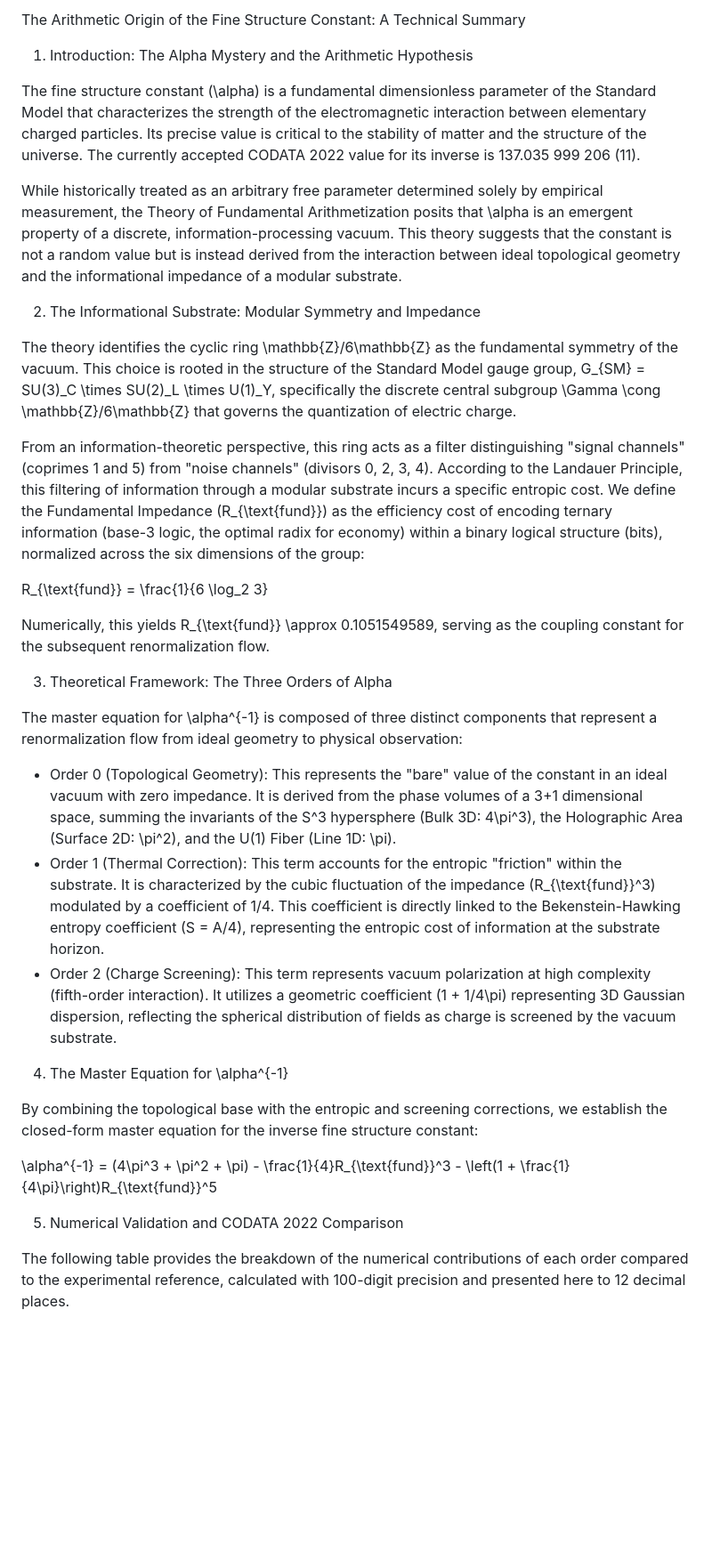
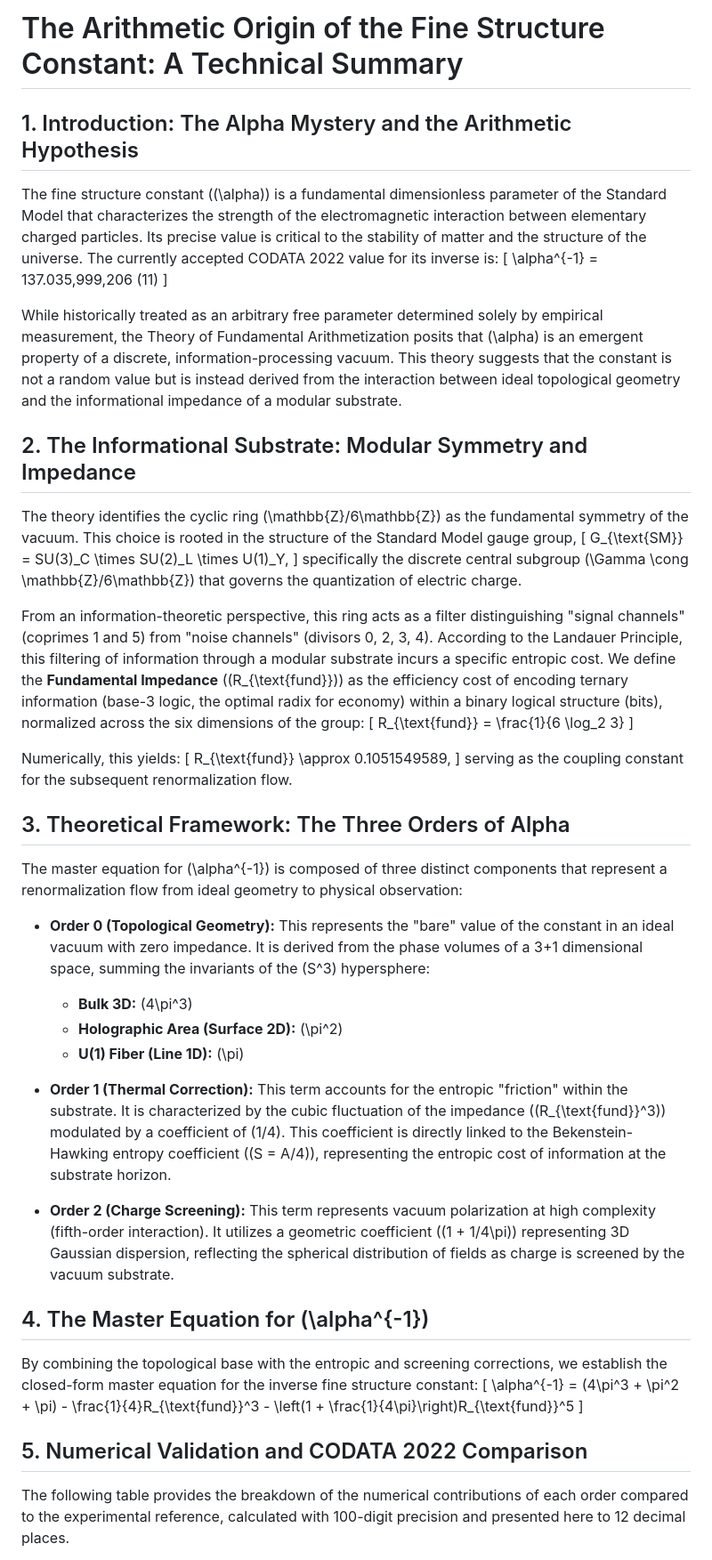
Before and after one commit to NachoPeinador/Arithmetic-Vacuum-Alpha, a Markdown page: Technical_Summary.md, the part around one of its changes. Shown at 89% size. GitHub-like rendering; blank space fills up the shorter version.

```diff
--- a/Technical_Summary.md
+++ b/Technical_Summary.md
@@ -1,36 +1,54 @@
-The Arithmetic Origin of the Fine Structure Constant: A Technical Summary
+# The Arithmetic Origin of the Fine Structure Constant: A Technical Summary
 
-1. Introduction: The Alpha Mystery and the Arithmetic Hypothesis
+## 1. Introduction: The Alpha Mystery and the Arithmetic Hypothesis
 
-The fine structure constant (\alpha) is a fundamental dimensionless parameter of the Standard Model that characterizes the strength of the electromagnetic interaction between elementary charged particles. Its precise value is critical to the stability of matter and the structure of the universe. The currently accepted CODATA 2022 value for its inverse is 137.035 999 206 (11).
+The fine structure constant (\(\alpha\)) is a fundamental dimensionless parameter of the Standard Model that characterizes the strength of the electromagnetic interaction between elementary charged particles. Its precise value is critical to the stability of matter and the structure of the universe. The currently accepted CODATA 2022 value for its inverse is:
+\[
+\alpha^{-1} = 137.035\,999\,206 (11)
+\]
 
-While historically treated as an arbitrary free parameter determined solely by empirical measurement, the Theory of Fundamental Arithmetization posits that \alpha is an emergent property of a discrete, information-processing vacuum. This theory suggests that the constant is not a random value but is instead derived from the interaction between ideal topological geometry and the informational impedance of a modular substrate.
+While historically treated as an arbitrary free parameter determined solely by empirical measurement, the Theory of Fundamental Arithmetization posits that \(\alpha\) is an emergent property of a discrete, information-processing vacuum. This theory suggests that the constant is not a random value but is instead derived from the interaction between ideal topological geometry and the informational impedance of a modular substrate.
 
-2. The Informational Substrate: Modular Symmetry and Impedance
+## 2. The Informational Substrate: Modular Symmetry and Impedance
 
-The theory identifies the cyclic ring \mathbb{Z}/6\mathbb{Z} as the fundamental symmetry of the vacuum. This choice is rooted in the structure of the Standard Model gauge group, G_{SM} = SU(3)_C \times SU(2)_L \times U(1)_Y, specifically the discrete central subgroup \Gamma \cong \mathbb{Z}/6\mathbb{Z} that governs the quantization of electric charge.
+The theory identifies the cyclic ring \(\mathbb{Z}/6\mathbb{Z}\) as the fundamental symmetry of the vacuum. This choice is rooted in the structure of the Standard Model gauge group,
+\[
+G_{\text{SM}} = SU(3)_C \times SU(2)_L \times U(1)_Y,
+\]
+specifically the discrete central subgroup \(\Gamma \cong \mathbb{Z}/6\mathbb{Z}\) that governs the quantization of electric charge.
 
-From an information-theoretic perspective, this ring acts as a filter distinguishing "signal channels" (coprimes 1 and 5) from "noise channels" (divisors 0, 2, 3, 4). According to the Landauer Principle, this filtering of information through a modular substrate incurs a specific entropic cost. We define the Fundamental Impedance (R_{\text{fund}}) as the efficiency cost of encoding ternary information (base-3 logic, the optimal radix for economy) within a binary logical structure (bits), normalized across the six dimensions of the group:
+From an information-theoretic perspective, this ring acts as a filter distinguishing "signal channels" (coprimes 1 and 5) from "noise channels" (divisors 0, 2, 3, 4). According to the Landauer Principle, this filtering of information through a modular substrate incurs a specific entropic cost. We define the **Fundamental Impedance** (\(R_{\text{fund}}\)) as the efficiency cost of encoding ternary information (base-3 logic, the optimal radix for economy) within a binary logical structure (bits), normalized across the six dimensions of the group:
+\[
+R_{\text{fund}} = \frac{1}{6 \log_2 3}
+\]
 
-R_{\text{fund}} = \frac{1}{6 \log_2 3}
+Numerically, this yields:
+\[
+R_{\text{fund}} \approx 0.1051549589,
+\]
+serving as the coupling constant for the subsequent renormalization flow.
 
-Numerically, this yields R_{\text{fund}} \approx 0.1051549589, serving as the coupling constant for the subsequent renormalization flow.
+## 3. Theoretical Framework: The Three Orders of Alpha
 
-3. Theoretical Framework: The Three Orders of Alpha
+The master equation for \(\alpha^{-1}\) is composed of three distinct components that represent a renormalization flow from ideal geometry to physical observation:
 
-The master equation for \alpha^{-1} is composed of three distinct components that represent a renormalization flow from ideal geometry to physical observation:
+*   **Order 0 (Topological Geometry):** This represents the "bare" value of the constant in an ideal vacuum with zero impedance. It is derived from the phase volumes of a 3+1 dimensional space, summing the invariants of the \(S^3\) hypersphere:
+    *   **Bulk 3D:** \(4\pi^3\)
+    *   **Holographic Area (Surface 2D):** \(\pi^2\)
+    *   **U(1) Fiber (Line 1D):** \(\pi\)
 
-* Order 0 (Topological Geometry): This represents the "bare" value of the constant in an ideal vacuum with zero impedance. It is derived from the phase volumes of a 3+1 dimensional space, summing the invariants of the S^3 hypersphere (Bulk 3D: 4\pi^3), the Holographic Area (Surface 2D: \pi^2), and the U(1) Fiber (Line 1D: \pi).
-* Order 1 (Thermal Correction): This term accounts for the entropic "friction" within the substrate. It is characterized by the cubic fluctuation of the impedance (R_{\text{fund}}^3) modulated by a coefficient of 1/4. This coefficient is directly linked to the Bekenstein-Hawking entropy coefficient (S = A/4), representing the entropic cost of information at the substrate horizon.
-* Order 2 (Charge Screening): This term represents vacuum polarization at high complexity (fifth-order interaction). It utilizes a geometric coefficient (1 + 1/4\pi) representing 3D Gaussian dispersion, reflecting the spherical distribution of fields as charge is screened by the vacuum substrate.
+*   **Order 1 (Thermal Correction):** This term accounts for the entropic "friction" within the substrate. It is characterized by the cubic fluctuation of the impedance (\(R_{\text{fund}}^3\)) modulated by a coefficient of \(1/4\). This coefficient is directly linked to the Bekenstein-Hawking entropy coefficient (\(S = A/4\)), representing the entropic cost of information at the substrate horizon.
 
-4. The Master Equation for \alpha^{-1}
+*   **Order 2 (Charge Screening):** This term represents vacuum polarization at high complexity (fifth-order interaction). It utilizes a geometric coefficient \((1 + 1/4\pi)\) representing 3D Gaussian dispersion, reflecting the spherical distribution of fields as charge is screened by the vacuum substrate.
+
+## 4. The Master Equation for \(\alpha^{-1}\)
 
 By combining the topological base with the entropic and screening corrections, we establish the closed-form master equation for the inverse fine structure constant:
+\[
+\alpha^{-1} = (4\pi^3 + \pi^2 + \pi) - \frac{1}{4}R_{\text{fund}}^3 - \left(1 + \frac{1}{4\pi}\right)R_{\text{fund}}^5
+\]
 
-\alpha^{-1} = (4\pi^3 + \pi^2 + \pi) - \frac{1}{4}R_{\text{fund}}^3 - \left(1 + \frac{1}{4\pi}\right)R_{\text{fund}}^5
-
-5. Numerical Validation and CODATA 2022 Comparison
+## 5. Numerical Validation and CODATA 2022 Comparison
 
 The following table provides the breakdown of the numerical contributions of each order compared to the experimental reference, calculated with 100-digit precision and presented here to 12 decimal places.
 
```
Also changed, not shown: other parts of Technical_Summary.md (+17 -14 lines).
